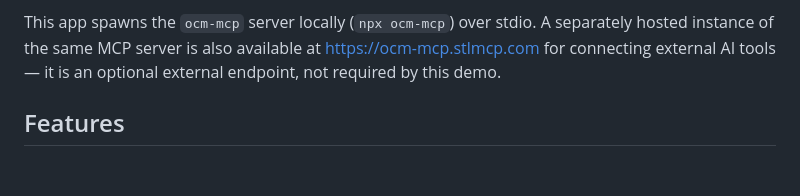
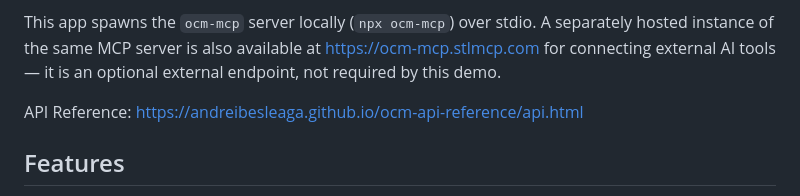
Before and after one commit to andreibesleaga/ocm-demo, a Markdown page: README.md, the part around the change. Drawn GitHub-style; blank space fills up the shorter version.

```diff
--- a/README.md
+++ b/README.md
@@ -12,6 +12,8 @@ This app spawns the `ocm-mcp` server locally (`npx ocm-mcp`) over stdio. A separ
 hosted instance of the same MCP server is also available at https://ocm-mcp.stlmcp.com
 for connecting external AI tools — it is an optional external endpoint, not required by
 this demo.
+
+API Reference: https://andreibesleaga.github.io/ocm-api-reference/api.html
 
 ## Features
 
```
